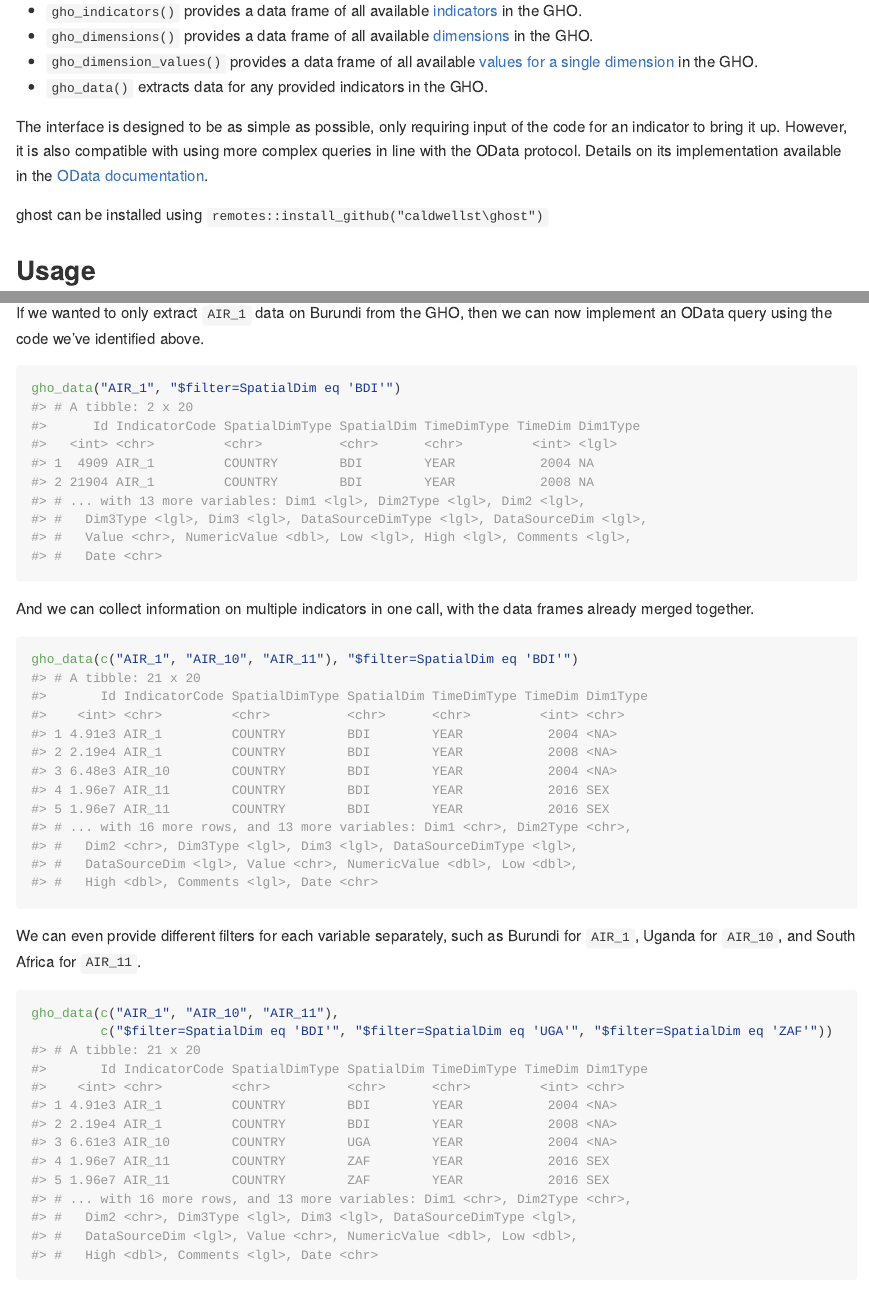
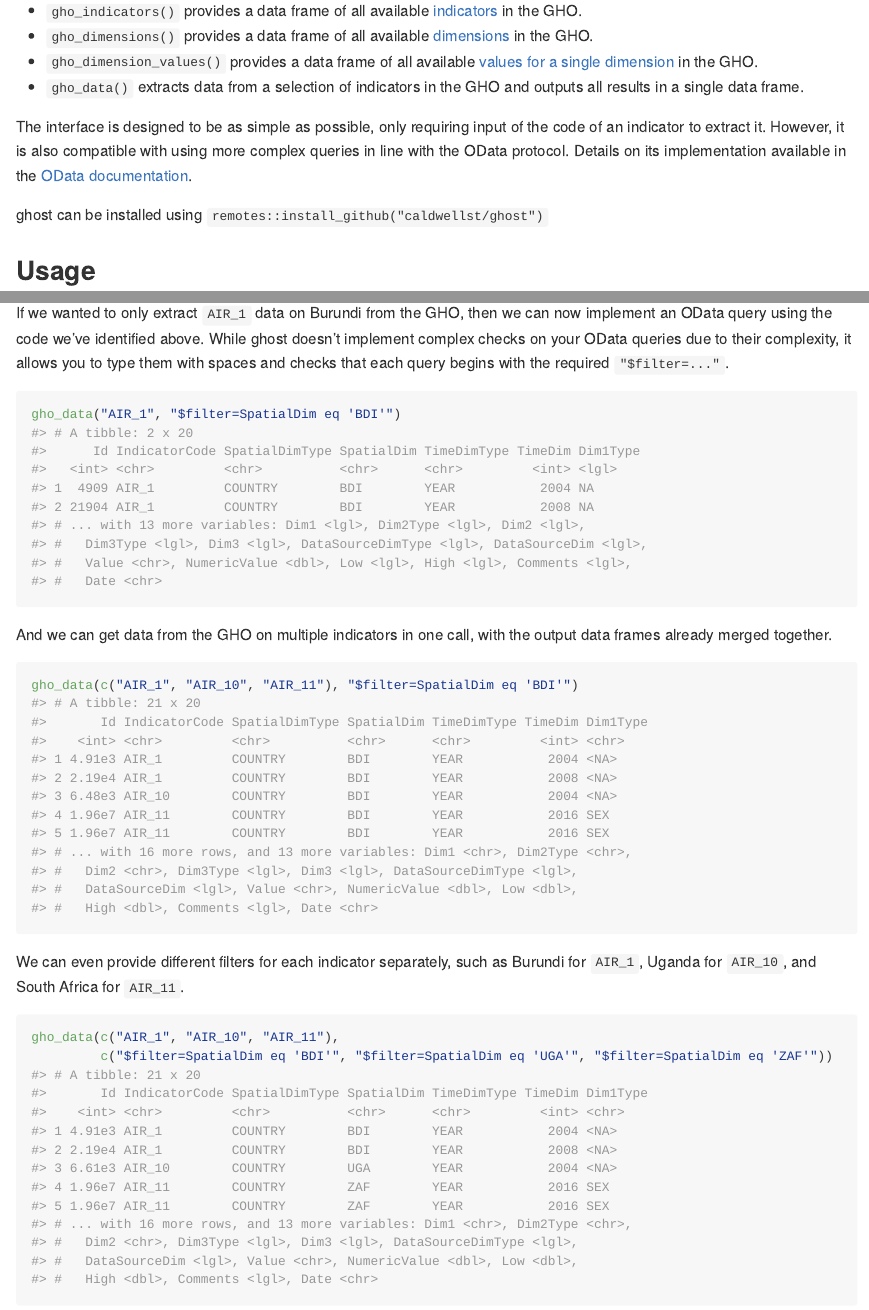
Before and after one commit to gpw13/ghost, an R Markdown document (README.Rmd): the page in a window 1100 px wide, from 270 px down, and a second part further down, joined at a grey line. The pictures show the output file README.md that the author committed with the source, drawn offline in the style of GitHub.

Commit message:
Edit documentation to make clearer

````diff
--- a/README.Rmd
+++ b/README.Rmd
@@ -23,11 +23,11 @@ ghost is an R package designed to provide a simple interface for extracting data
 * `gho_indicators()` provides a data frame of all available [indicators](https://www.who.int/data/gho/info/gho-odata-api#exe3) in the GHO.
 * `gho_dimensions()` provides a data frame of all available [dimensions](https://www.who.int/data/gho/info/gho-odata-api#exe1) in the GHO.
 * `gho_dimension_values()` provides a data frame of all available [values for a single dimension](https://www.who.int/data/gho/info/gho-odata-api#exe2) in the GHO.
-* `gho_data()` extracts data for any provided indicators in the GHO.
+* `gho_data()` extracts data from a selection of indicators in the GHO and outputs all results in a single data frame.
 
-The interface is designed to be as simple as possible, only requiring input of the code for an indicator to bring it up. However, it is also compatible with using more complex queries in line with the OData protocol. Details on its implementation available in the [OData documentation](https://www.odata.org/documentation/odata-version-2-0/uri-conventions/).
+The interface is designed to be as simple as possible, only requiring input of the code of an indicator to extract it. However, it is also compatible with using more complex queries in line with the OData protocol. Details on its implementation available in the [OData documentation](https://www.odata.org/documentation/odata-version-2-0/uri-conventions/).
 
-ghost can be installed using `remotes::install_github("caldwellst\ghost")`
+ghost can be installed using `remotes::install_github("caldwellst/ghost")`
 
 ## Usage
 
@@ -51,16 +51,16 @@ Let's say we want to filter by `COUNTRY`, then we can explore explore the possib
 gho_dimension_values("COUNTRY")
 ```
 
-If we wanted to only extract `AIR_1` data on Burundi from the GHO, then we can now implement an OData query using the code we've identified above.
+If we wanted to only extract `AIR_1` data on Burundi from the GHO, then we can now implement an OData query using the code we've identified above. While ghost doesn't implement complex checks on your OData queries due to their complexity, it allows you to type them with spaces and checks that each query begins with the required `"$filter=..."`.
 ```{r air_1_again}
 gho_data("AIR_1", "$filter=SpatialDim eq 'BDI'")
 ```
-And we can collect information on multiple indicators in one call, with the data frames already merged together.
+And we can get data from the GHO on multiple indicators in one call, with the output data frames already merged together.
 ```{r gho_data_2}
 gho_data(c("AIR_1", "AIR_10", "AIR_11"), "$filter=SpatialDim eq 'BDI'")
 ```
 
-We can even provide different filters for each variable separately, such as Burundi for `AIR_1`, Uganda for `AIR_10`, and South Africa for `AIR_11`.
+We can even provide different filters for each indicator separately, such as Burundi for `AIR_1`, Uganda for `AIR_10`, and South Africa for `AIR_11`.
 ```{r gho_data_3}
 gho_data(c("AIR_1", "AIR_10", "AIR_11"),
          c("$filter=SpatialDim eq 'BDI'", "$filter=SpatialDim eq 'UGA'", "$filter=SpatialDim eq 'ZAF'"))
````
Also changed, not shown: README.md, README.Rmd (2 more changed lines).
